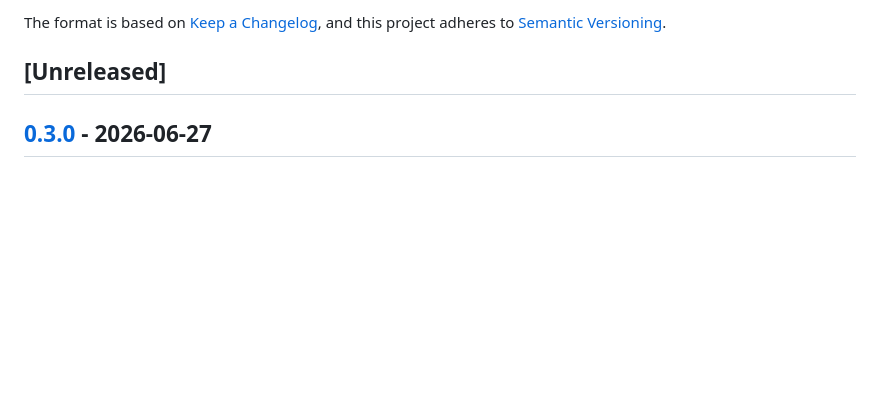
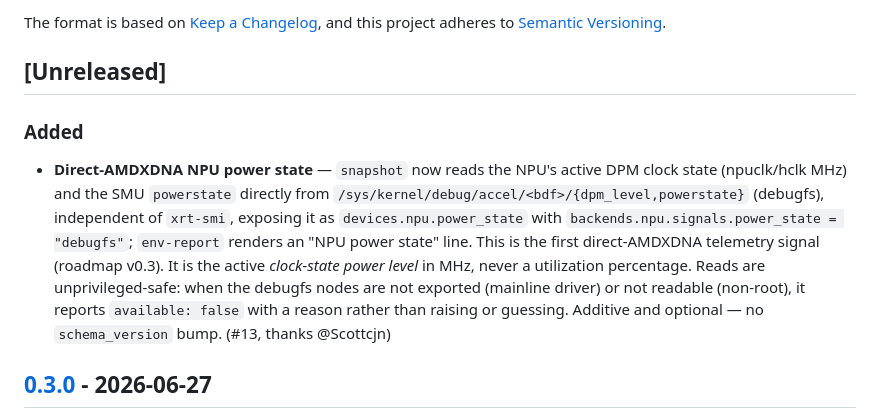
Before and after one commit to boxwrench/xdna-top, a Markdown page: CHANGELOG.md, the part around the change. Rendered like a GitHub page; blank space fills up the shorter version.

Commit message:
docs(changelog): record direct-AMDXDNA NPU power_state signal under [Unreleased]
PR #13 added devices.npu.power_state (debugfs DPM clocks + SMU powerstate) but didn't touch CHANGELOG. Log it as the first direct-AMDXDNA signal toward v0.4.

Assisted-by: Claude (Anthropic)

```diff
--- a/CHANGELOG.md
+++ b/CHANGELOG.md
@@ -6,6 +6,20 @@ The format is based on [Keep a Changelog](https://keepachangelog.com/en/1.1.0/),
 and this project adheres to [Semantic Versioning](https://semver.org/spec/v2.0.0.html).
 
 ## [Unreleased]
+
+### Added
+
+- **Direct-AMDXDNA NPU power state** — `snapshot` now reads the NPU's active DPM
+  clock state (npuclk/hclk MHz) and the SMU `powerstate` directly from
+  `/sys/kernel/debug/accel/<bdf>/{dpm_level,powerstate}` (debugfs), independent
+  of `xrt-smi`, exposing it as `devices.npu.power_state` with
+  `backends.npu.signals.power_state = "debugfs"`; `env-report` renders an "NPU
+  power state" line. This is the first direct-AMDXDNA telemetry signal (roadmap
+  v0.3). It is the active *clock-state power level* in MHz, never a utilization
+  percentage. Reads are unprivileged-safe: when the debugfs nodes are not
+  exported (mainline driver) or not readable (non-root), it reports
+  `available: false` with a reason rather than raising or guessing. Additive and
+  optional — no `schema_version` bump. (#13, thanks @Scottcjn)
 
 ## [0.3.0] - 2026-06-27
 
```
